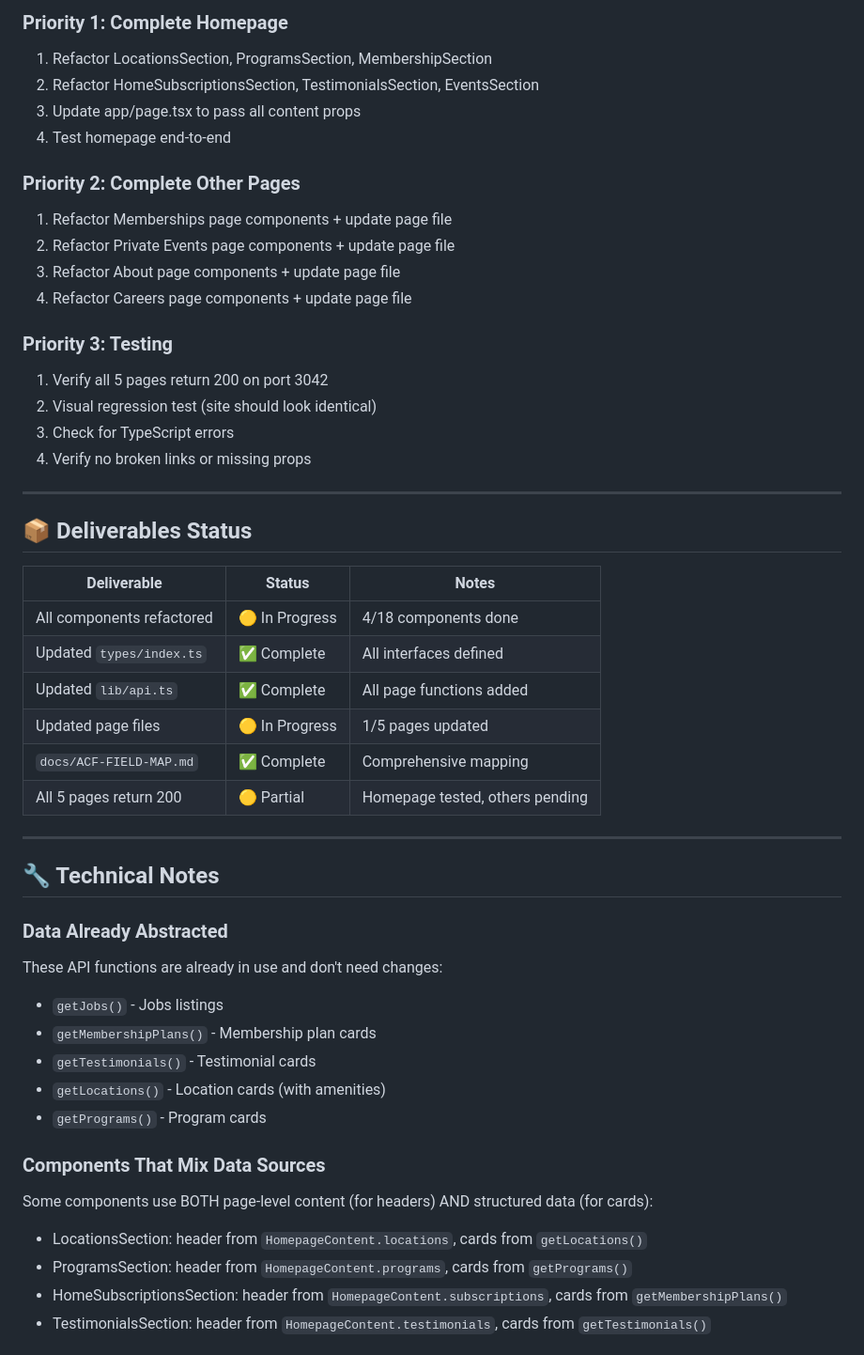
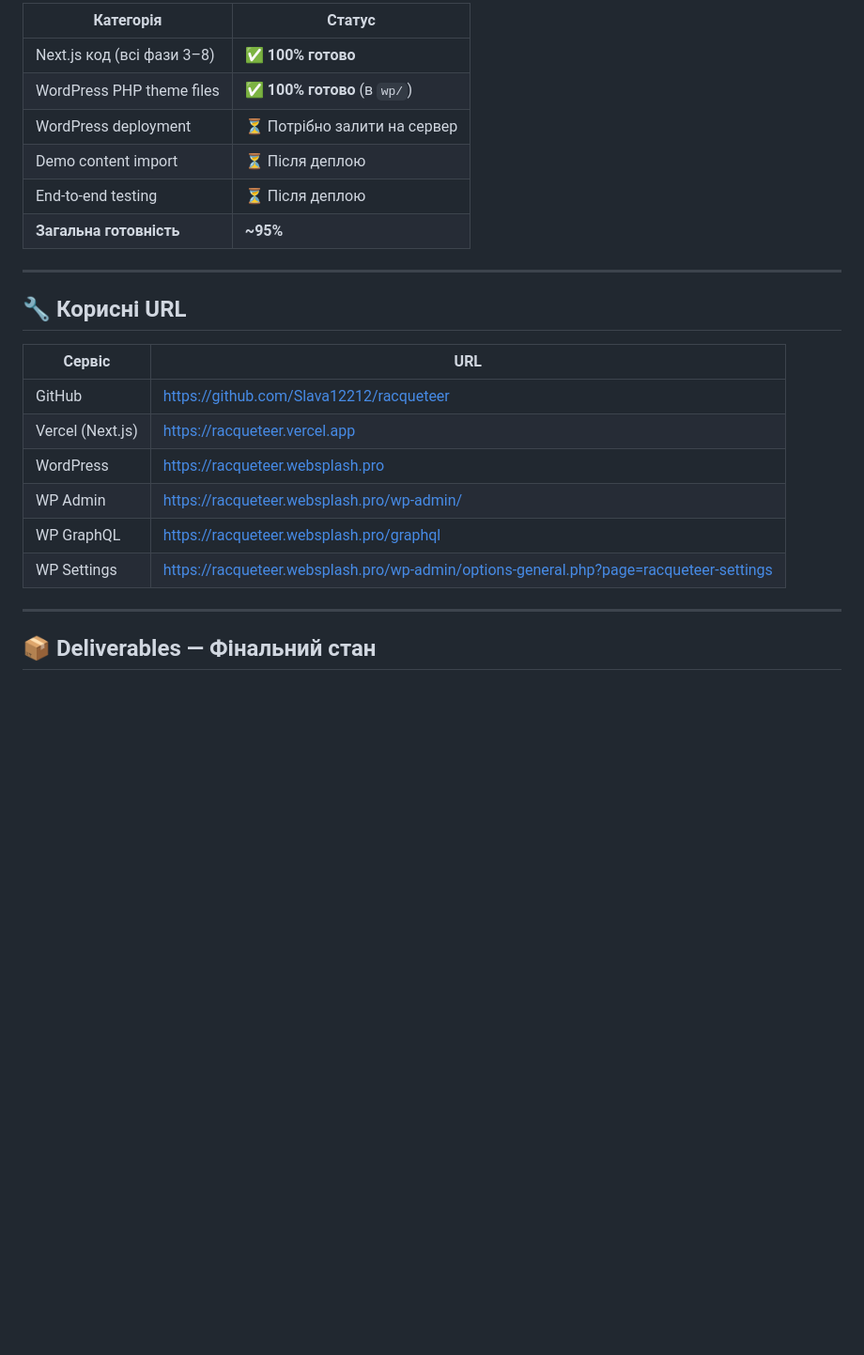
Before and after one commit to Slava12212/racqueteer, a Markdown page: docs/REFACTOR-STATUS.md, the part around one of its changes. Shown at 94% size. GitHub-like rendering; blank space fills up the shorter version.

```diff
--- a/docs/REFACTOR-STATUS.md
+++ b/docs/REFACTOR-STATUS.md
@@ -137,51 +125,27 @@ export default async function Page() {
 
-### Priority 1: Complete Homepage
-1. Refactor LocationsSection, ProgramsSection, MembershipSection
-2. Refactor HomeSubscriptionsSection, TestimonialsSection, EventsSection
-3. Update app/page.tsx to pass all content props
-4. Test homepage end-to-end
-
-### Priority 2: Complete Other Pages
-1. Refactor Memberships page components + update page file
-2. Refactor Private Events page components + update page file
-3. Refactor About page components + update page file
-4. Refactor Careers page components + update page file
-
-### Priority 3: Testing
-1. Verify all 5 pages return 200 on port 3042
-2. Visual regression test (site should look identical)
-3. Check for TypeScript errors
-4. Verify no broken links or missing props
+| Категорія | Статус |
+|-----------|--------|
+| Next.js код (всі фази 3–8) | ✅ **100% готово** |
+| WordPress PHP theme files | ✅ **100% готово** (в `wp/`) |
+| WordPress deployment | ⏳ Потрібно залити на сервер |
+| Demo content import | ⏳ Після деплою |
+| End-to-end testing | ⏳ Після деплою |
+| **Загальна готовність** | **~95%** |
 
 ---
 
-## 📦 Deliverables Status
+## 🔧 Корисні URL
 
-| Deliverable | Status | Notes |
-|-------------|--------|-------|
-| All components refactored | 🟡 In Progress | 4/18 components done |
-| Updated `types/index.ts` | ✅ Complete | All interfaces defined |
-| Updated `lib/api.ts` | ✅ Complete | All page functions added |
-| Updated page files | 🟡 In Progress | 1/5 pages updated |
-| `docs/ACF-FIELD-MAP.md` | ✅ Complete | Comprehensive mapping |
-| All 5 pages return 200 | 🟡 Partial | Homepage tested, others pending |
+| Сервіс | URL |
+|--------|-----|
+| GitHub | https://github.com/Slava12212/racqueteer |
+| Vercel (Next.js) | https://racqueteer.vercel.app |
+| WordPress | https://racqueteer.websplash.pro |
+| WP Admin | https://racqueteer.websplash.pro/wp-admin/ |
+| WP GraphQL | https://racqueteer.websplash.pro/graphql |
+| WP Settings | https://racqueteer.websplash.pro/wp-admin/options-general.php?page=racqueteer-settings |
 
 ---
 
-## 🔧 Technical Notes
+## 📦 Deliverables — Фінальний стан
 
-### Data Already Abstracted
-These API functions are already in use and don't need changes:
-- `getJobs()` - Jobs listings
-- `getMembershipPlans()` - Membership plan cards
-- `getTestimonials()` - Testimonial cards
-- `getLocations()` - Location cards (with amenities)
-- `getPrograms()` - Program cards
-
-### Components That Mix Data Sources
-Some components use BOTH page-level content (for headers) AND structured data (for cards):
-- LocationsSection: header from `HomepageContent.locations`, cards from `getLocations()`
-- ProgramsSection: header from `HomepageContent.programs`, cards from `getPrograms()`
-- HomeSubscriptionsSection: header from `HomepageContent.subscriptions`, cards from `getMembershipPlans()`
-- TestimonialsSection: header from `HomepageContent.testimonials`, cards from `getTestimonials()`
-
```
Also changed, not shown: other parts of docs/REFACTOR-STATUS.md (+112 -136 lines), docs/WP-INTEGRATION.md (+15 -15 lines).
